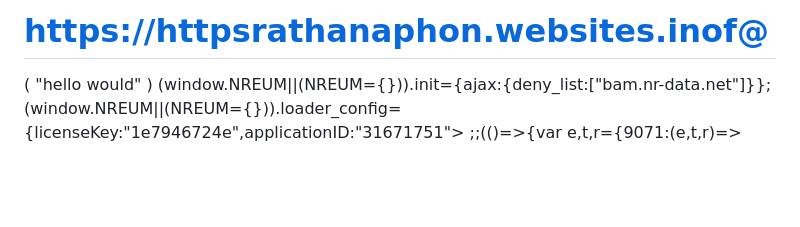
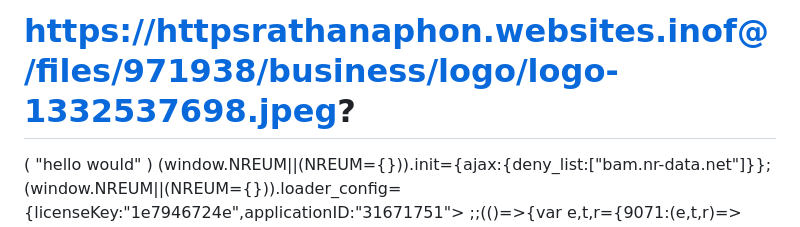
Before and after one commit to Rathanathon/phonrathana-.github.io, a Markdown page: .github/workflows/README .md, the part around the change. Rendered like a GitHub page; blank space fills up the shorter version.

Commit message:
Update README .md
Signed-off-by: phonrathana.github.io <135871294+Rathanathon@users.noreply.github.com>

```diff
--- a/.github/workflows/README .md
+++ b/.github/workflows/README .md
@@ -1,4 +1,4 @@
-# https://httpsrathanaphon.websites.inof@
+# https://httpsrathanaphon.websites.inof@/files/971938/business/logo/logo-1332537698.jpeg?
 <!DOCTEYPE html>
 <html lagn="en"
 <html>
```
